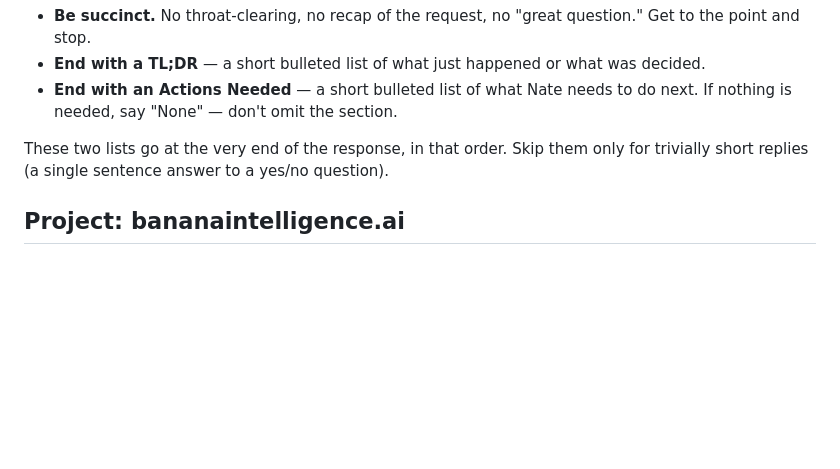
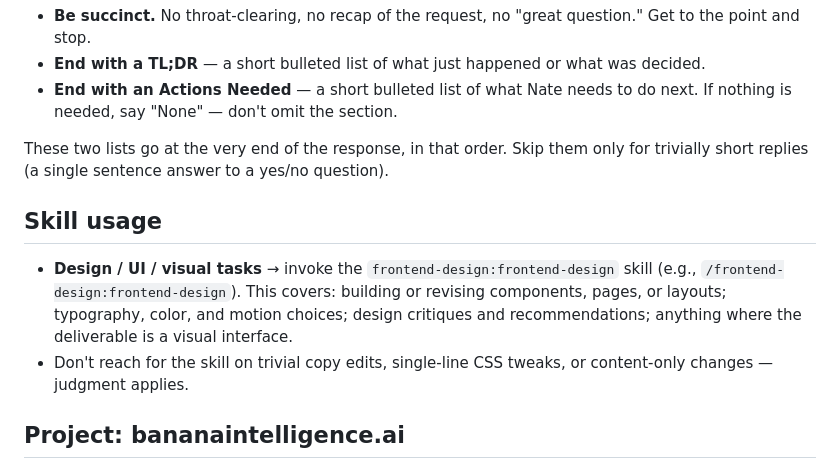
Before and after one commit to banana-intelligence-dot-ai/bananaintelligence.ai, a Markdown page: CLAUDE.md, the part around the change. GitHub-like rendering; blank space fills up the shorter version.

Commit message:
Route design tasks through the frontend-design skill
Co-Authored-By: Claude Opus 4.7 (1M context) <noreply@anthropic.com>

```diff
--- a/CLAUDE.md
+++ b/CLAUDE.md
@@ -9,6 +9,11 @@ Every response to Nate must:
 - **End with an Actions Needed** — a short bulleted list of what Nate needs to do next. If nothing is needed, say "None" — don't omit the section.
 
 These two lists go at the very end of the response, in that order. Skip them only for trivially short replies (a single sentence answer to a yes/no question).
+
+## Skill usage
+
+- **Design / UI / visual tasks** → invoke the `frontend-design:frontend-design` skill (e.g., `/frontend-design:frontend-design`). This covers: building or revising components, pages, or layouts; typography, color, and motion choices; design critiques and recommendations; anything where the deliverable is a visual interface.
+- Don't reach for the skill on trivial copy edits, single-line CSS tweaks, or content-only changes — judgment applies.
 
 ## Project: bananaintelligence.ai
 
```
